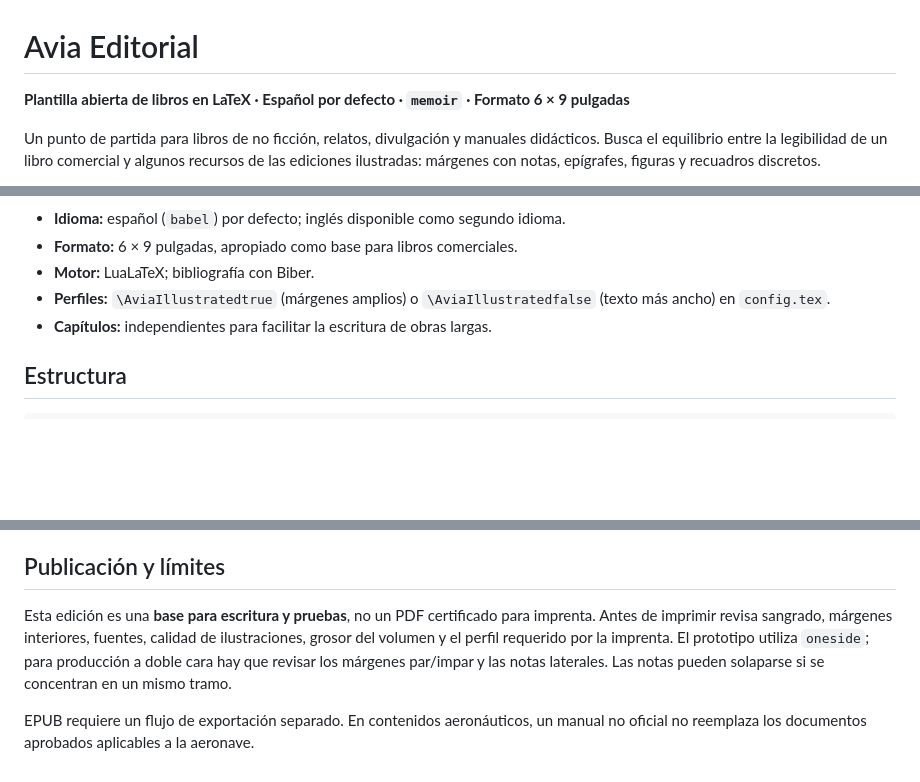
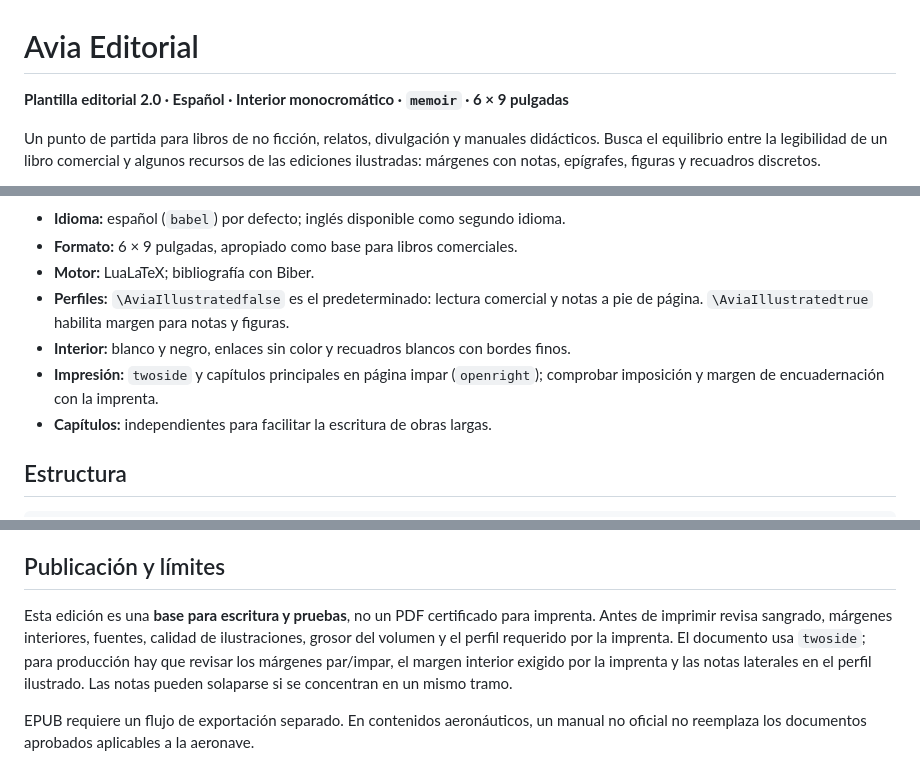
Before and after one commit to joacoAviles/Libros-Template, a Markdown page: README.md, 3 parts joined by grey strips. Rendered like a GitHub page; blank space fills up the shorter version.

Commit message:
Avia Editorial 2.0: mejorar README.md

```diff
--- a/README.md
+++ b/README.md
@@ -1,6 +1,6 @@
 # Avia Editorial
 
-**Plantilla abierta de libros en LaTeX · Español por defecto · `memoir` · Formato 6 × 9 pulgadas**
+**Plantilla editorial 2.0 · Español · Interior monocromático · `memoir` · 6 × 9 pulgadas**
 
 Un punto de partida para libros de no ficción, relatos, divulgación y manuales didácticos. Busca el equilibrio entre la legibilidad de un libro comercial y algunos recursos de las ediciones ilustradas: márgenes con notas, epígrafes, figuras y recuadros discretos.
 
@@ -35,7 +35,9 @@ También puedes editar directamente archivos `.tex` desde la interfaz web de Git
 - **Idioma:** español (`babel`) por defecto; inglés disponible como segundo idioma.
 - **Formato:** 6 × 9 pulgadas, apropiado como base para libros comerciales.
 - **Motor:** LuaLaTeX; bibliografía con Biber.
-- **Perfiles:** `\AviaIllustratedtrue` (márgenes amplios) o `\AviaIllustratedfalse` (texto más ancho) en `config.tex`.
+- **Perfiles:** `\AviaIllustratedfalse` es el predeterminado: lectura comercial y notas a pie de página. `\AviaIllustratedtrue` habilita margen para notas y figuras.
+- **Interior:** blanco y negro, enlaces sin color y recuadros blancos con bordes finos.
+- **Impresión:** `twoside` y capítulos principales en página impar (`openright`); comprobar imposición y margen de encuadernación con la imprenta.
 - **Capítulos:** independientes para facilitar la escritura de obras largas.
 
 ## Estructura
@@ -75,6 +77,6 @@ Estas referencias son atribuciones de inspiración, no una afiliación o aprobac
 
 ## Publicación y límites
 
-Esta edición es una **base para escritura y pruebas**, no un PDF certificado para imprenta. Antes de imprimir revisa sangrado, márgenes interiores, fuentes, calidad de ilustraciones, grosor del volumen y el perfil requerido por la imprenta. El prototipo utiliza `oneside`; para producción a doble cara hay que revisar los márgenes par/impar y las notas laterales. Las notas pueden solaparse si se concentran en un mismo tramo.
+Esta edición es una **base para escritura y pruebas**, no un PDF certificado para imprenta. Antes de imprimir revisa sangrado, márgenes interiores, fuentes, calidad de ilustraciones, grosor del volumen y el perfil requerido por la imprenta. El documento usa `twoside`; para producción hay que revisar los márgenes par/impar, el margen interior exigido por la imprenta y las notas laterales en el perfil ilustrado. Las notas pueden solaparse si se concentran en un mismo tramo.
 
 EPUB requiere un flujo de exportación separado. En contenidos aeronáuticos, un manual no oficial no reemplaza los documentos aprobados aplicables a la aeronave.
```
